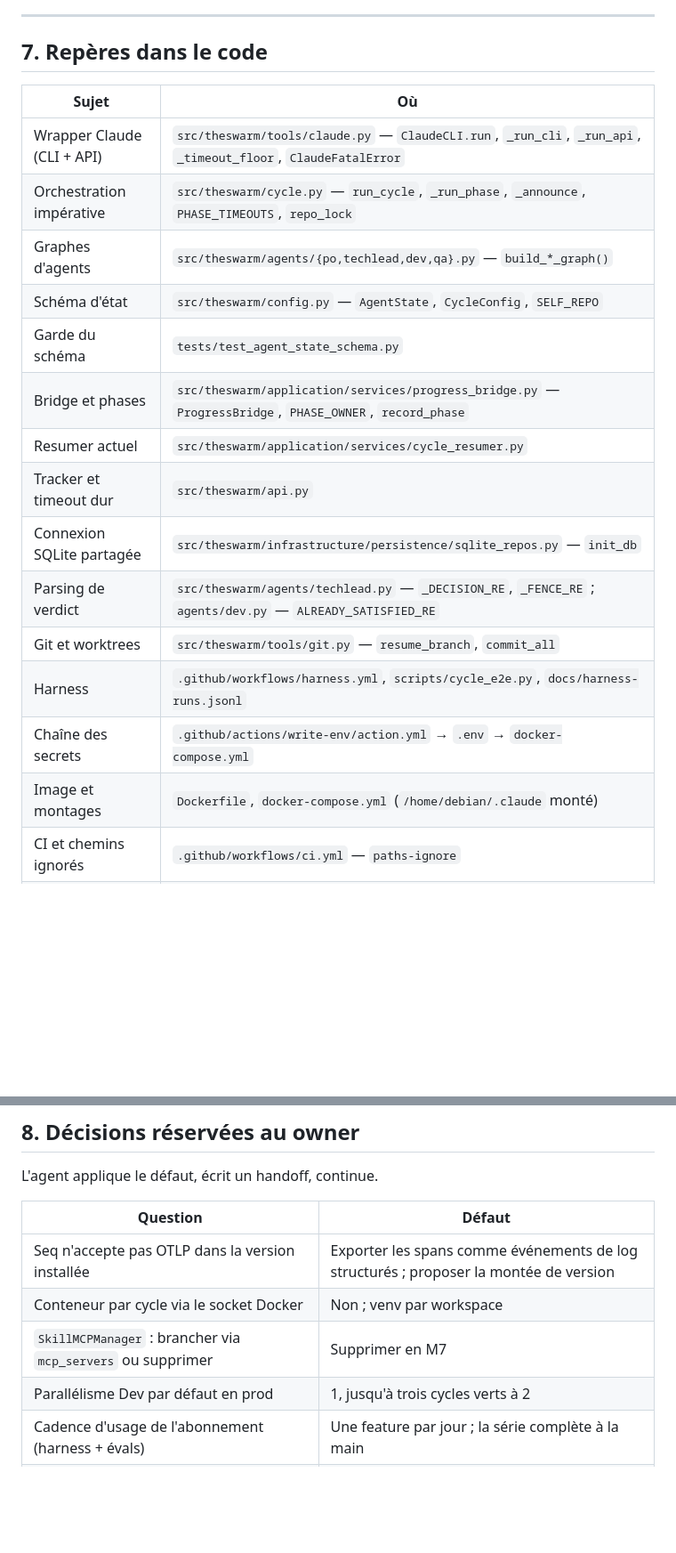
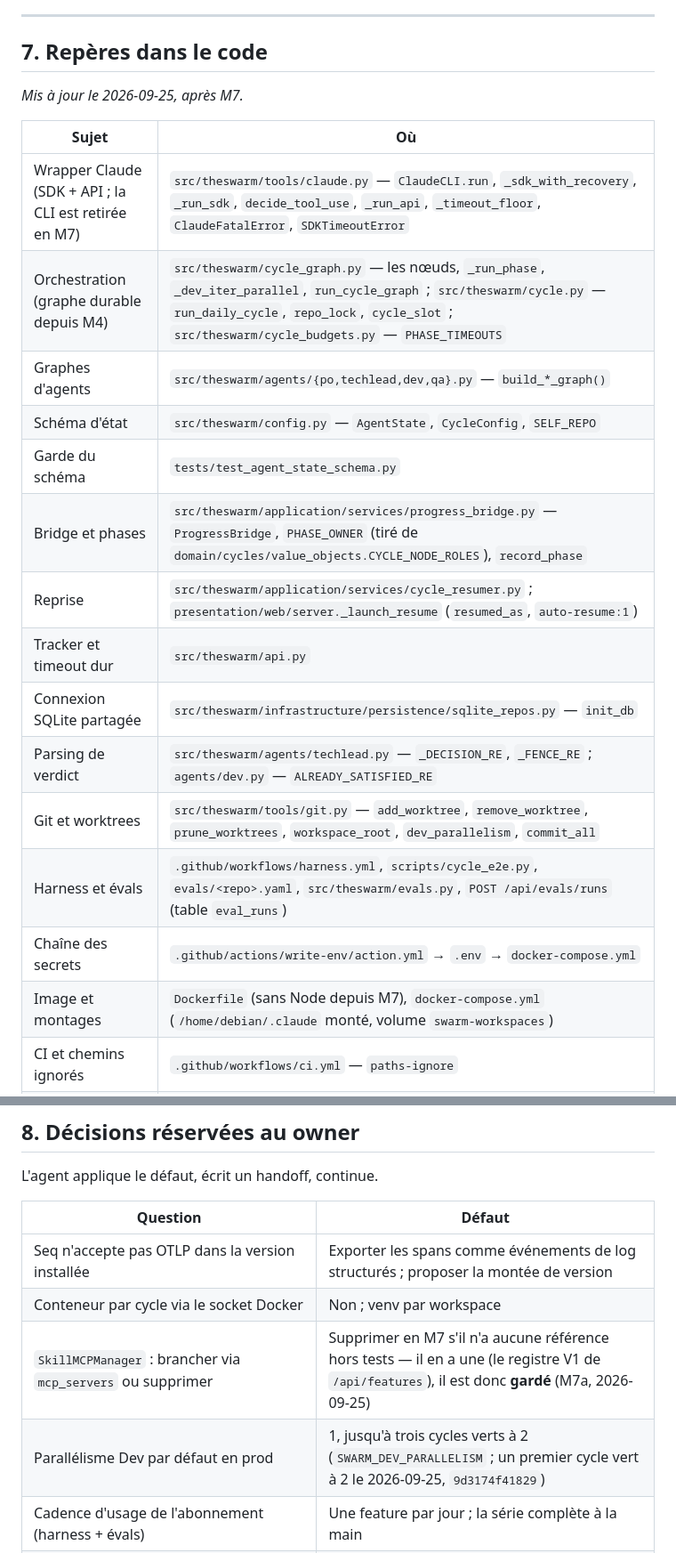
Before and after one commit to jrechet/theswarm, a Markdown page: docs/plans/2026-09-v2-runtime.md, 2 parts joined by grey strips. Shown at 89% size. Drawn GitHub-style; blank space fills up the shorter version.

Commit message:
docs(plan): the code landmarks after M7
Section 7 still pointed at _run_cli, the imperative cycle.py and the
harness JSONL; section 8 said SkillMCPManager would be deleted and did not
count the first green width-2 cycle.

Co-Authored-By: Claude Opus 5.5 <noreply@anthropic.com>

```diff
--- a/docs/plans/2026-09-v2-runtime.md
+++ b/docs/plans/2026-09-v2-runtime.md
@@ -678,22 +678,24 @@ dépendance) ; l'ordre entre M1 et M2.
 
 ## 7. Repères dans le code
 
+*Mis à jour le 2026-09-25, après M7.*
+
 | Sujet | Où |
 |---|---|
-| Wrapper Claude (CLI + API) | `src/theswarm/tools/claude.py` — `ClaudeCLI.run`, `_run_cli`, `_run_api`, `_timeout_floor`, `ClaudeFatalError` |
-| Orchestration impérative | `src/theswarm/cycle.py` — `run_cycle`, `_run_phase`, `_announce`, `PHASE_TIMEOUTS`, `repo_lock` |
+| Wrapper Claude (SDK + API ; la CLI est retirée en M7) | `src/theswarm/tools/claude.py` — `ClaudeCLI.run`, `_sdk_with_recovery`, `_run_sdk`, `decide_tool_use`, `_run_api`, `_timeout_floor`, `ClaudeFatalError`, `SDKTimeoutError` |
+| Orchestration (graphe durable depuis M4) | `src/theswarm/cycle_graph.py` — les nœuds, `_run_phase`, `_dev_iter_parallel`, `run_cycle_graph` ; `src/theswarm/cycle.py` — `run_daily_cycle`, `repo_lock`, `cycle_slot` ; `src/theswarm/cycle_budgets.py` — `PHASE_TIMEOUTS` |
 | Graphes d'agents | `src/theswarm/agents/{po,techlead,dev,qa}.py` — `build_*_graph()` |
 | Schéma d'état | `src/theswarm/config.py` — `AgentState`, `CycleConfig`, `SELF_REPO` |
 | Garde du schéma | `tests/test_agent_state_schema.py` |
-| Bridge et phases | `src/theswarm/application/services/progress_bridge.py` — `ProgressBridge`, `PHASE_OWNER`, `record_phase` |
-| Resumer actuel | `src/theswarm/application/services/cycle_resumer.py` |
+| Bridge et phases | `src/theswarm/application/services/progress_bridge.py` — `ProgressBridge`, `PHASE_OWNER` (tiré de `domain/cycles/value_objects.CYCLE_NODE_ROLES`), `record_phase` |
+| Reprise | `src/theswarm/application/services/cycle_resumer.py` ; `presentation/web/server._launch_resume` (`resumed_as`, `auto-resume:1`) |
 | Tracker et timeout dur | `src/theswarm/api.py` |
 | Connexion SQLite partagée | `src/theswarm/infrastructure/persistence/sqlite_repos.py` — `init_db` |
 | Parsing de verdict | `src/theswarm/agents/techlead.py` — `_DECISION_RE`, `_FENCE_RE` ; `agents/dev.py` — `ALREADY_SATISFIED_RE` |
-| Git et worktrees | `src/theswarm/tools/git.py` — `resume_branch`, `commit_all` |
-| Harness | `.github/workflows/harness.yml`, `scripts/cycle_e2e.py`, `docs/harness-runs.jsonl` |
+| Git et worktrees | `src/theswarm/tools/git.py` — `add_worktree`, `remove_worktree`, `prune_worktrees`, `workspace_root`, `dev_parallelism`, `commit_all` |
+| Harness et évals | `.github/workflows/harness.yml`, `scripts/cycle_e2e.py`, `evals/<repo>.yaml`, `src/theswarm/evals.py`, `POST /api/evals/runs` (table `eval_runs`) |
 | Chaîne des secrets | `.github/actions/write-env/action.yml` → `.env` → `docker-compose.yml` |
-| Image et montages | `Dockerfile`, `docker-compose.yml` (`/home/debian/.claude` monté) |
+| Image et montages | `Dockerfile` (sans Node depuis M7), `docker-compose.yml` (`/home/debian/.claude` monté, volume `swarm-workspaces`) |
 | CI et chemins ignorés | `.github/workflows/ci.yml` — `paths-ignore` |
 | Dépendances externes | `docs/DEPENDENCIES.md` |
 
@@ -707,8 +709,8 @@ L'agent applique le défaut, écrit un handoff, continue.
 |---|---|
 | Seq n'accepte pas OTLP dans la version installée | Exporter les spans comme événements de log structurés ; proposer la montée de version |
 | Conteneur par cycle via le socket Docker | Non ; venv par workspace |
-| `SkillMCPManager` : brancher via `mcp_servers` ou supprimer | Supprimer en M7 |
-| Parallélisme Dev par défaut en prod | 1, jusqu'à trois cycles verts à 2 |
+| `SkillMCPManager` : brancher via `mcp_servers` ou supprimer | Supprimer en M7 s'il n'a aucune référence hors tests — il en a une (le registre V1 de `/api/features`), il est donc **gardé** (M7a, 2026-09-25) |
+| Parallélisme Dev par défaut en prod | 1, jusqu'à trois cycles verts à 2 (`SWARM_DEV_PARALLELISM` ; un premier cycle vert à 2 le 2026-09-25, `9d3174f41829`) |
 | Cadence d'usage de l'abonnement (harness + évals) | Une feature par jour ; la série complète à la main |
 | La protection de branche de `main` exige une PR mais exempte les admins : les écritures directes des agents et du harness passent avec un jeton admin (refusées à 14:37, acceptées à 15:33 le 2026-09-23) | Les runs d'évals passent par l'API quoi qu'il arrive. Rapport du jour, mémoire et historique des cycles attendent une décision : garder l'exemption des admins, exempter explicitement le bot, ou passer par PR |
 | Charger `project` dans `setting_sources` (hooks du repo cible) | **Non** (tranché en M1, 2026-09-23) : un `.claude/settings.json` du repo cible peut porter le même hook `Stop` qui a vidé les revues ; la doc du repo arrive par le contexte du prompt |
```
